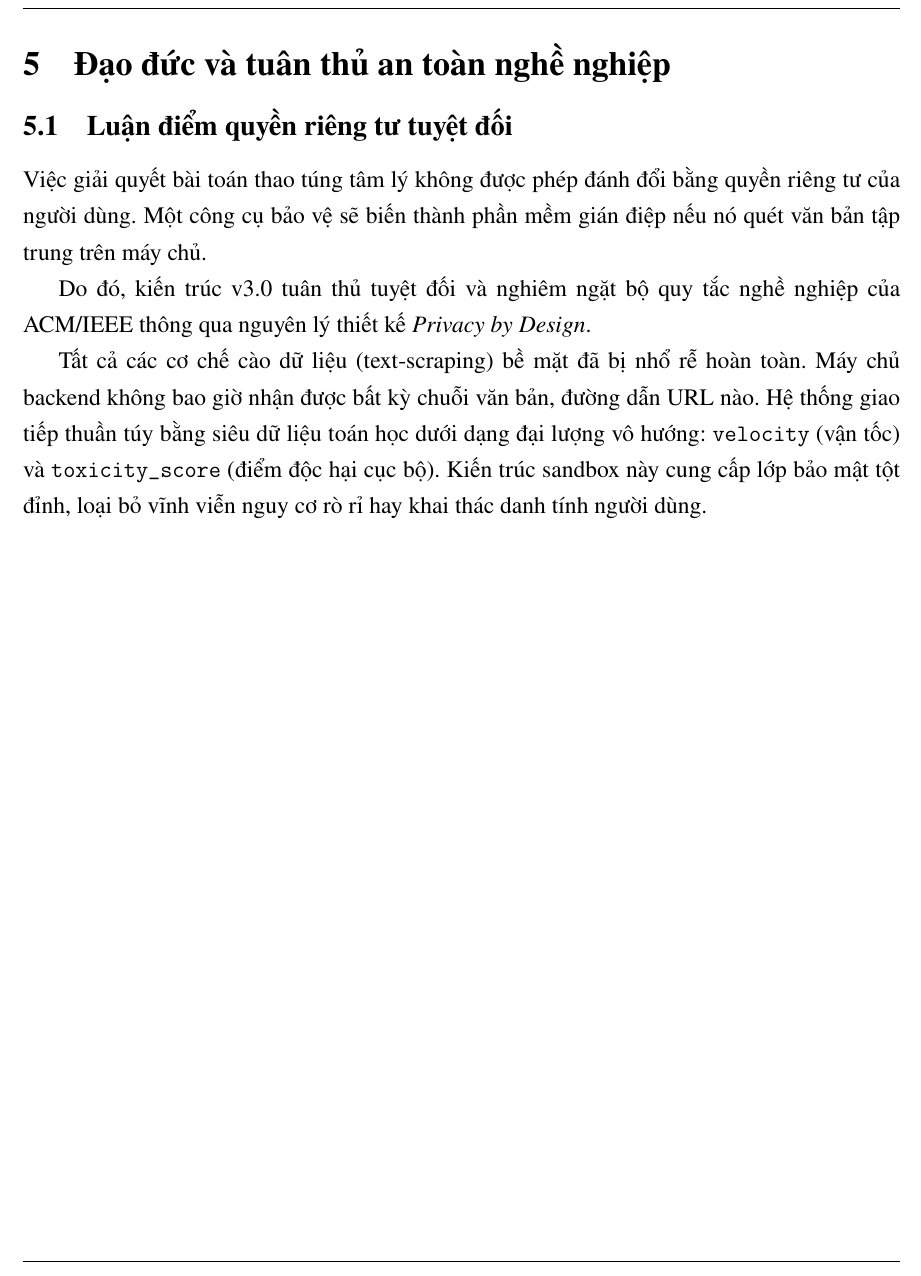
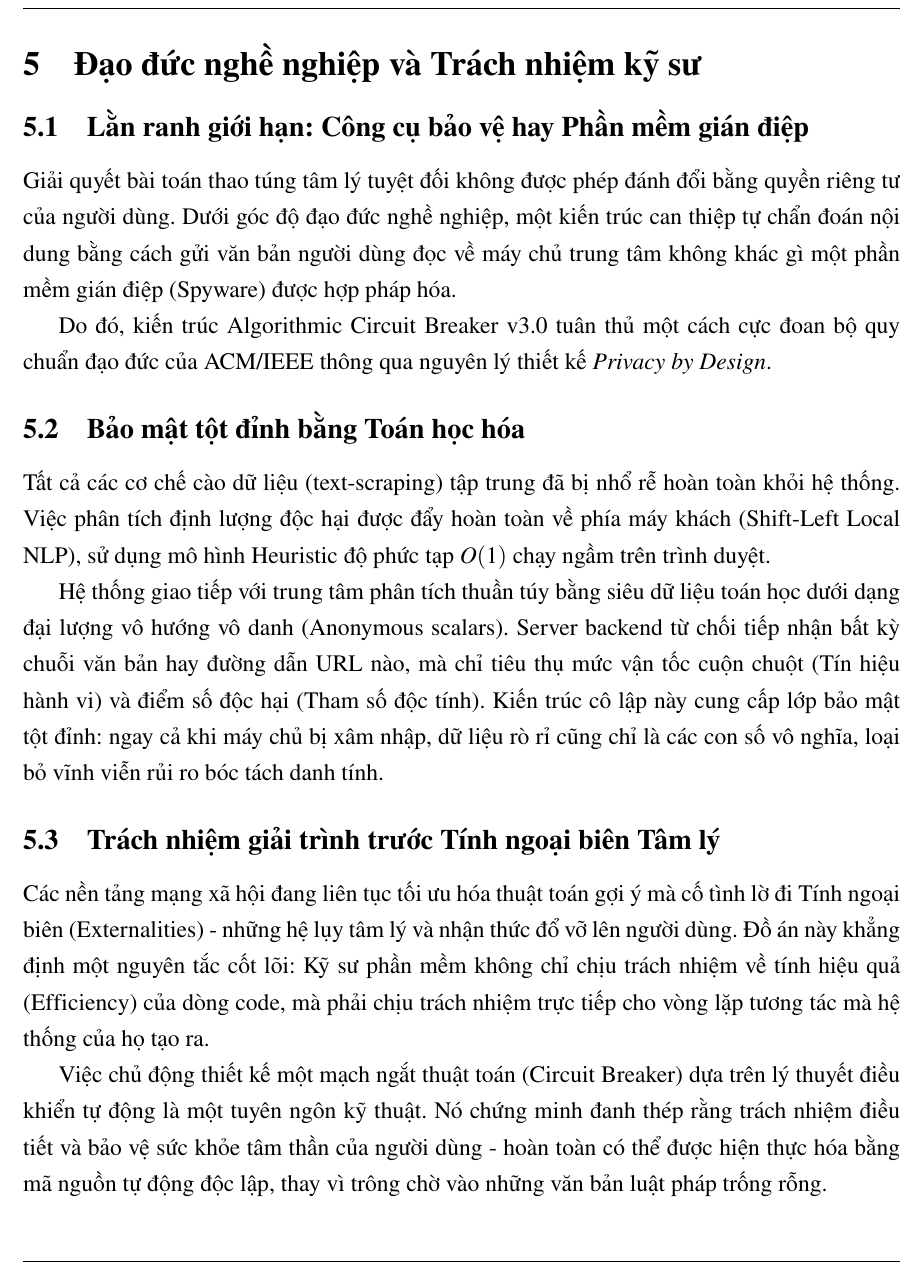
Before and after one commit to dvydinh/algorithmic-circuit-breaker, a LaTeX document (report/main.tex, which reads report/content/05_daoduc.tex): part of page 21 of 36, cut at the place of the change. Compiled offline with pdfLaTeX.

Commit message:
docs: revise ethics chapter for privacy and responsibility

```diff
--- a/report/content/05_daoduc.tex
+++ b/report/content/05_daoduc.tex
@@ -1,10 +1,20 @@
 % 05_daoduc.tex - Phần 4: Đạo đức, pháp lý và kinh tế
-\section{Đạo đức và tuân thủ an toàn nghề nghiệp}
+\section{Đạo đức nghề nghiệp và Trách nhiệm kỹ sư}
 
-\subsection{Luận điểm quyền riêng tư tuyệt đối}
+\subsection{Lằn ranh giới hạn: Công cụ bảo vệ hay Phần mềm gián điệp}
 
-Việc giải quyết bài toán thao túng tâm lý không được phép đánh đổi bằng quyền riêng tư của người dùng. Một công cụ bảo vệ sẽ biến thành phần mềm gián điệp nếu nó quét văn bản tập trung trên máy chủ.
+Giải quyết bài toán thao túng tâm lý tuyệt đối không được phép đánh đổi bằng quyền riêng tư của người dùng. Dưới góc độ đạo đức nghề nghiệp, một kiến trúc can thiệp tự chẩn đoán nội dung bằng cách gửi văn bản người dùng đọc về máy chủ trung tâm không khác gì một phần mềm gián điệp (Spyware) được hợp pháp hóa.
 
-Do đó, kiến trúc v3.0 tuân thủ tuyệt đối và nghiêm ngặt bộ quy tắc nghề nghiệp của ACM/IEEE thông qua nguyên lý thiết kế \textit{Privacy by Design}.
+Do đó, kiến trúc Algorithmic Circuit Breaker v3.0 tuân thủ một cách cực đoan bộ quy chuẩn đạo đức của ACM/IEEE thông qua nguyên lý thiết kế \textit{Privacy by Design}.
 
-Tất cả các cơ chế cào dữ liệu (text-scraping) bề mặt đã bị nhổ rễ hoàn toàn. Máy chủ backend không bao giờ nhận được bất kỳ chuỗi văn bản, đường dẫn URL nào. Hệ thống giao tiếp thuần túy bằng siêu dữ liệu toán học dưới dạng đại lượng vô hướng: \texttt{velocity} (vận tốc) và \texttt{toxicity\_score} (điểm độc hại cục bộ). Kiến trúc sandbox này cung cấp lớp bảo mật tột đỉnh, loại bỏ vĩnh viễn nguy cơ rò rỉ hay khai thác danh tính người dùng.
+\subsection{Bảo mật tột đỉnh bằng Toán học hóa}
+
+Tất cả các cơ chế cào dữ liệu (text-scraping) tập trung đã bị nhổ rễ hoàn toàn khỏi hệ thống. Việc phân tích định lượng độc hại được đẩy hoàn toàn về phía máy khách (Shift-Left Local NLP), sử dụng mô hình Heuristic độ phức tạp $O(1)$ chạy ngầm trên trình duyệt.
+
+Hệ thống giao tiếp với trung tâm phân tích thuần túy bằng siêu dữ liệu toán học dưới dạng đại lượng vô hướng vô danh (Anonymous scalars). Server backend từ chối tiếp nhận bất kỳ chuỗi văn bản hay đường dẫn URL nào, mà chỉ tiêu thụ mức vận tốc cuộn chuột (Tín hiệu hành vi) và điểm số độc hại (Tham số độc tính). Kiến trúc cô lập này cung cấp lớp bảo mật tột đỉnh: ngay cả khi máy chủ bị xâm nhập, dữ liệu rò rỉ cũng chỉ là các con số vô nghĩa, loại bỏ vĩnh viễn rủi ro bóc tách danh tính.
+
+\subsection{Trách nhiệm giải trình trước Tính ngoại biên Tâm lý}
+
+Các nền tảng mạng xã hội đang liên tục tối ưu hóa thuật toán gợi ý mà cố tình lờ đi Tính ngoại biên (Externalities) - những hệ lụy tâm lý và nhận thức đổ vỡ lên người dùng. Đồ án này khẳng định một nguyên tắc cốt lõi: Kỹ sư phần mềm không chỉ chịu trách nhiệm về tính hiệu quả (Efficiency) của dòng code, mà phải chịu trách nhiệm trực tiếp cho vòng lặp tương tác mà hệ thống của họ tạo ra.
+
+Việc chủ động thiết kế một mạch ngắt thuật toán (Circuit Breaker) dựa trên lý thuyết điều khiển tự động là một tuyên ngôn kỹ thuật. Nó chứng minh đanh thép rằng trách nhiệm điều tiết và bảo vệ sức khỏe tâm thần của người dùng - hoàn toàn có thể được hiện thực hóa bằng mã nguồn tự động độc lập, thay vì trông chờ vào những văn bản luật pháp trống rỗng.
```
